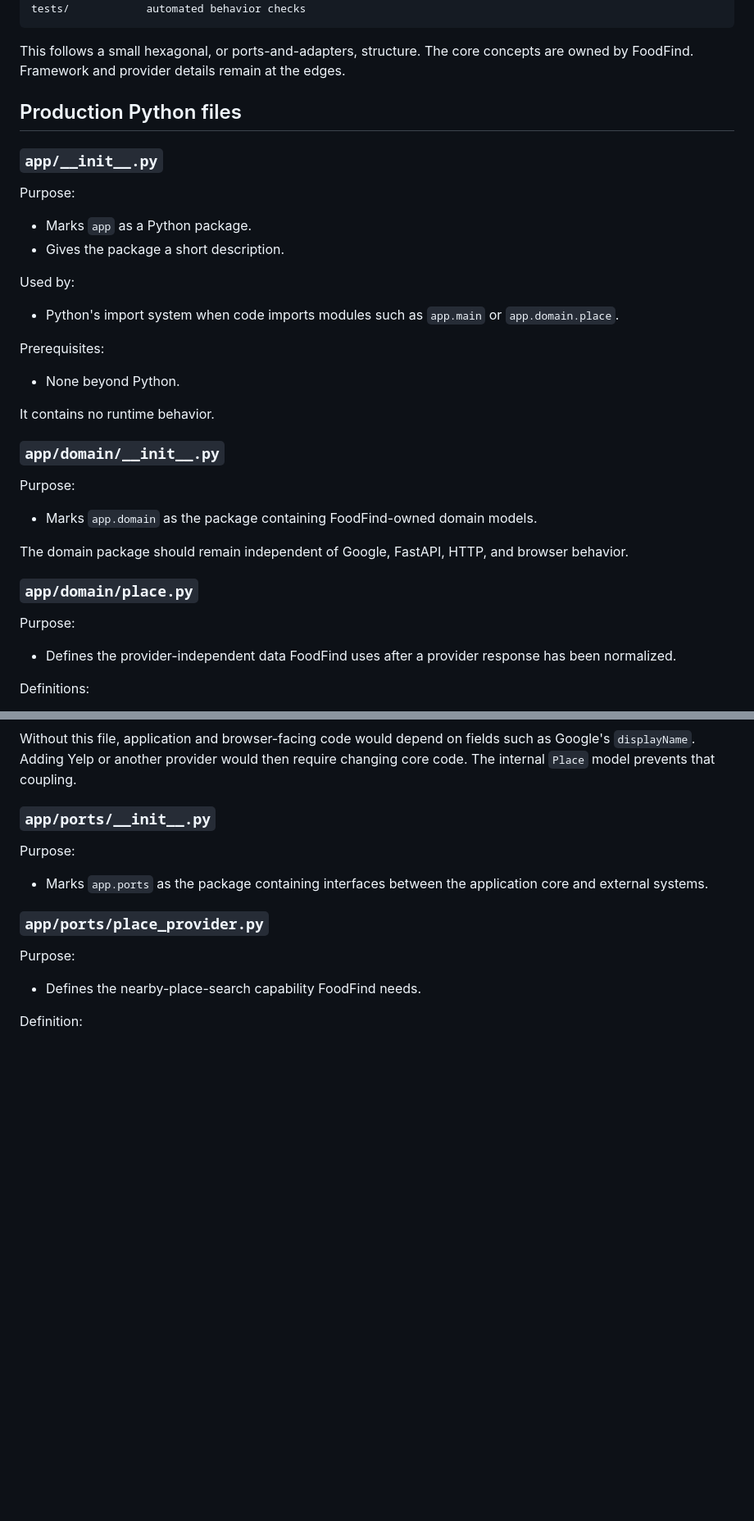
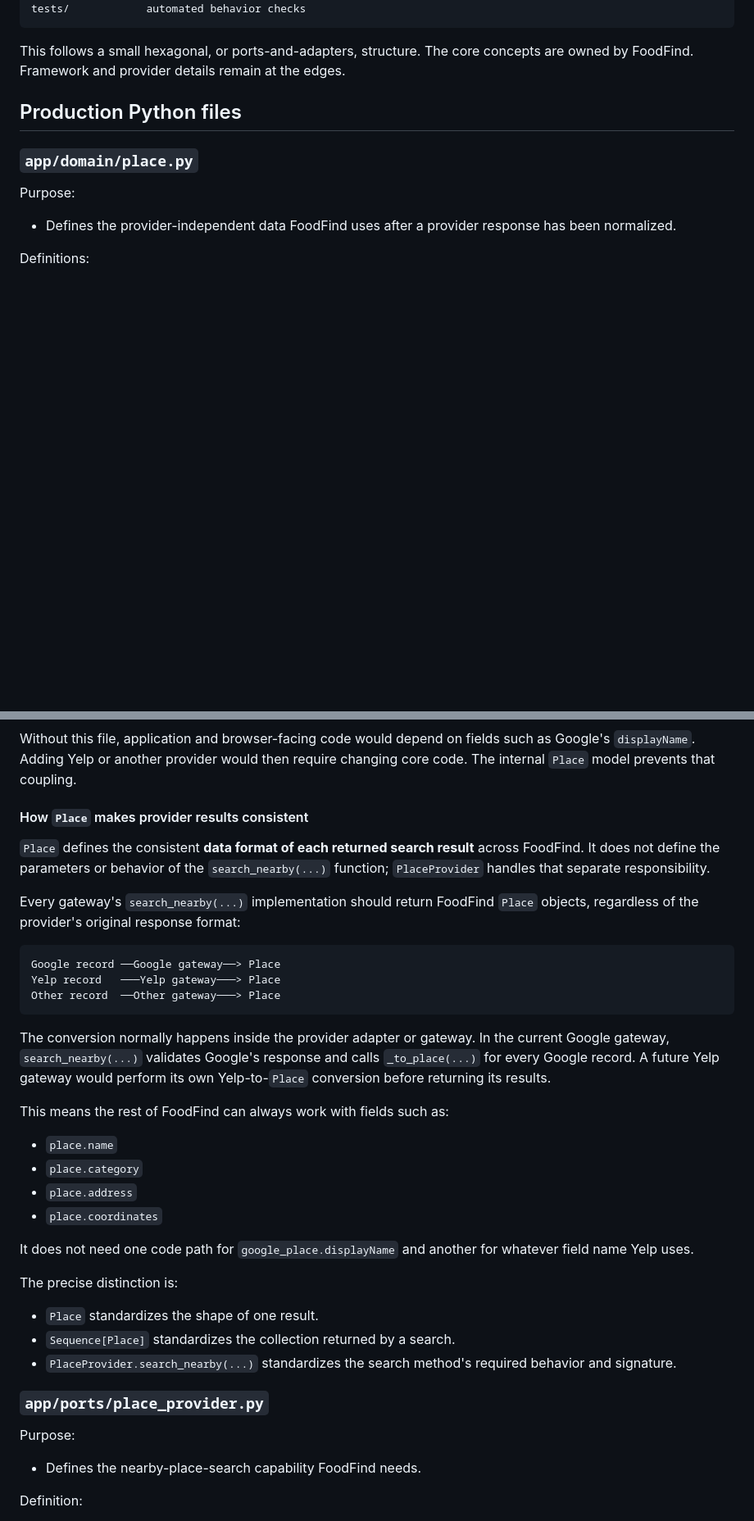
Before and after one commit to saraebrah/food-find, a Markdown page: docs/phase-1-overview.md, 2 parts joined by grey strips. Shown at 82% size. Rendered like a GitHub page; blank space fills up the shorter version.

````diff
--- a/docs/phase-1-overview.md
+++ b/docs/phase-1-overview.md
@@ -95,31 +95,6 @@ This follows a small hexagonal, or ports-and-adapters, structure. The core conce
 
 ## Production Python files
 
-### `app/__init__.py`
-
-Purpose:
-
-- Marks `app` as a Python package.
-- Gives the package a short description.
-
-Used by:
-
-- Python's import system when code imports modules such as `app.main` or `app.domain.place`.
-
-Prerequisites:
-
-- None beyond Python.
-
-It contains no runtime behavior.
-
-### `app/domain/__init__.py`
-
-Purpose:
-
-- Marks `app.domain` as the package containing FoodFind-owned domain models.
-
-The domain package should remain independent of Google, FastAPI, HTTP, and browser behavior.
-
 ### `app/domain/place.py`
 
 Purpose:
@@ -150,11 +125,34 @@ Why it exists:
 
 Without this file, application and browser-facing code would depend on fields such as Google's `displayName`. Adding Yelp or another provider would then require changing core code. The internal `Place` model prevents that coupling.
 
-### `app/ports/__init__.py`
+#### How `Place` makes provider results consistent
 
-Purpose:
+`Place` defines the consistent **data format of each returned search result** across FoodFind. It does not define the parameters or behavior of the `search_nearby(...)` function; `PlaceProvider` handles that separate responsibility.
 
-- Marks `app.ports` as the package containing interfaces between the application core and external systems.
+Every gateway's `search_nearby(...)` implementation should return FoodFind `Place` objects, regardless of the provider's original response format:
+
+```text
+Google record ──Google gateway──> Place
+Yelp record   ───Yelp gateway───> Place
+Other record  ──Other gateway───> Place
+```
+
+The conversion normally happens inside the provider adapter or gateway. In the current Google gateway, `search_nearby(...)` validates Google's response and calls `_to_place(...)` for every Google record. A future Yelp gateway would perform its own Yelp-to-`Place` conversion before returning its results.
+
+This means the rest of FoodFind can always work with fields such as:
+
+- `place.name`
+- `place.category`
+- `place.address`
+- `place.coordinates`
+
+It does not need one code path for `google_place.displayName` and another for whatever field name Yelp uses.
+
+The precise distinction is:
+
+- `Place` standardizes the shape of one result.
+- `Sequence[Place]` standardizes the collection returned by a search.
+- `PlaceProvider.search_nearby(...)` standardizes the search method's required behavior and signature.
 
 ### `app/ports/place_provider.py`
 
````
Also changed, not shown: other parts of docs/phase-1-overview.md (+40 -18 lines).
